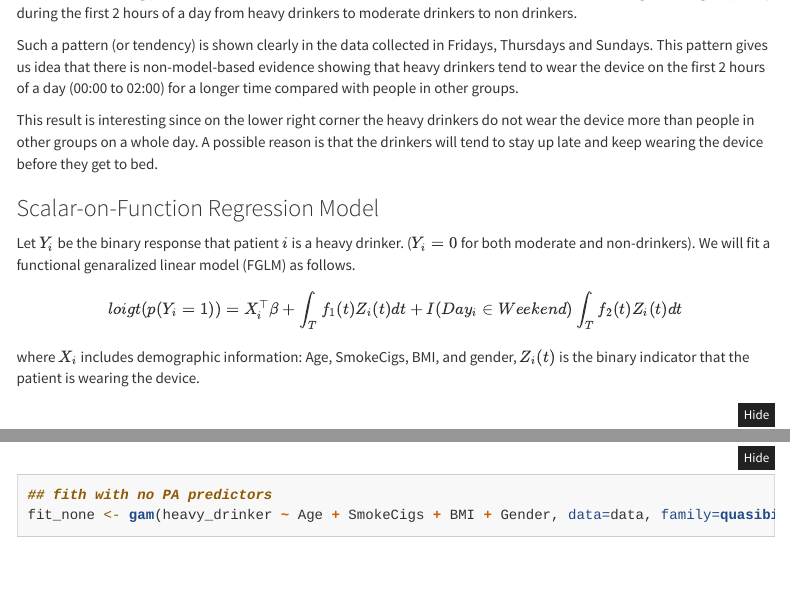
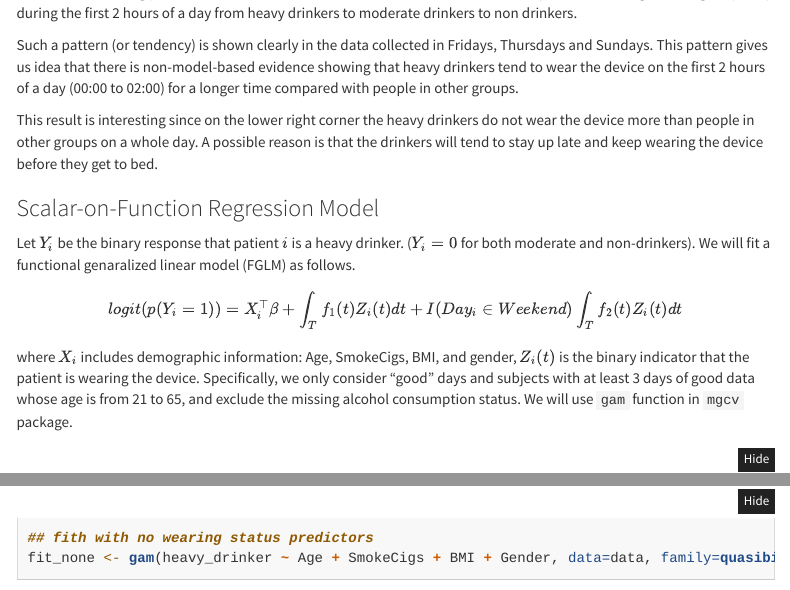
Before and after one commit to stephlee3/Wearable_special_studies, an R Markdown document (index.Rmd): the page in a window 1100 px wide, from 14660 px down, and a second part further down, joined at a grey line. Rendered offline with R 4.5, knitr and Pandoc, with nearby package versions; folded parts are opened; some code elsewhere in the file could not run offline; menus at the side of the page are left out.

Commit message:
minor changes

````diff
--- a/index.Rmd
+++ b/index.Rmd
@@ -489,9 +489,13 @@ This result is interesting since on the lower right corner the heavy drinkers do
 
 Let $Y_i$ be the binary response that patient $i$ is a heavy drinker. ($Y_i= 0$ for both moderate and non-drinkers). We will fit a functional genaralized linear model (FGLM) as follows.
 
-$$loigt(p(Y_i=1)) = X_i^{\top} \beta + \int_T f_1(t) Z_i(t) dt + I(Day_i \in Weekend) \int_T f_2(t) Z_i(t) dt$$
+$$logit(p(Y_i=1)) = X_i^{\top} \beta + \int_T f_1(t) Z_i(t) dt + I(Day_i \in Weekend) \int_T f_2(t) Z_i(t) dt$$
 
-where $X_i$ includes demographic information: Age, SmokeCigs, BMI, and gender, $Z_i(t)$ is the binary indicator that the patient is wearing the device.
+where $X_i$ includes demographic information: Age, SmokeCigs, BMI, and gender, $Z_i(t)$ is the binary indicator that the patient is wearing the device. Specifically, we only consider "good" days and subjects with at least 3 days of good data whose age is from 21 to 65, and exclude the missing alcohol consumption status. We will use `gam` function in `mgcv` package.
+
+
+
+
 ```{r,warning=F,message=F}
 rm(list=ls())
 
@@ -598,7 +602,7 @@ data$L.X  <- I(data$X*data$lmat)
 ## integration matrix multiplied by the functional predictor by the weekend indicator
 data$LW.X <- I(data$X*data$lmat*data$wknd)
 
-## fith with no PA predictors
+## fith with no wearing status predictors
 fit_none <- gam(heavy_drinker ~ Age + SmokeCigs + BMI + Gender, data=data, family=quasibinomial())
 ## model fit ignoring weekend vs weekday
 ## note that I'm using cyclic splines because I'm considering the whole day! If you're only considering a subset of
````
Also changed, not shown: index.html, index.Rmd (1 more changed lines).
